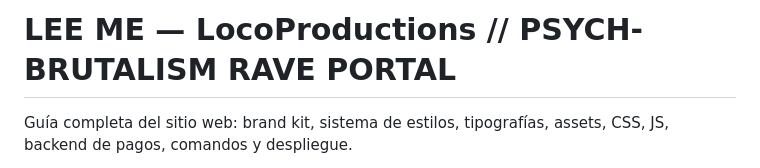
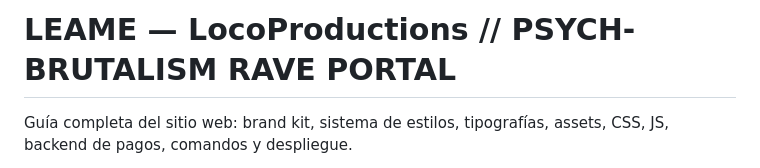
Before and after one commit to mileniotresproducciones-droid/elocoproductions.org, a Markdown page: Leame.md, the part around the change. Drawn GitHub-style.

```diff
--- a/Leeme.md
+++ b/Leame.md
@@ -1,4 +1,4 @@
-# LEE ME — LocoProductions // PSYCH-BRUTALISM RAVE PORTAL
+# LEAME — LocoProductions // PSYCH-BRUTALISM RAVE PORTAL
 
 Guía completa del sitio web: brand kit, sistema de estilos, tipografías, assets, CSS, JS, backend de pagos, comandos y despliegue.
 
```
